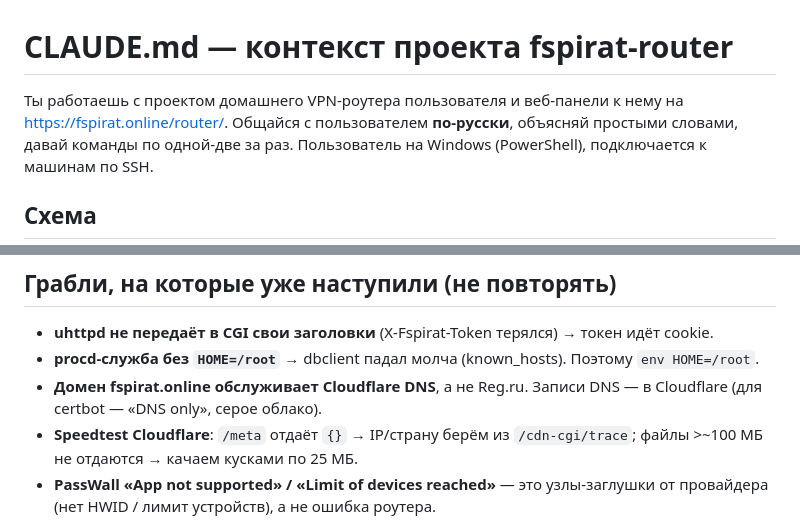
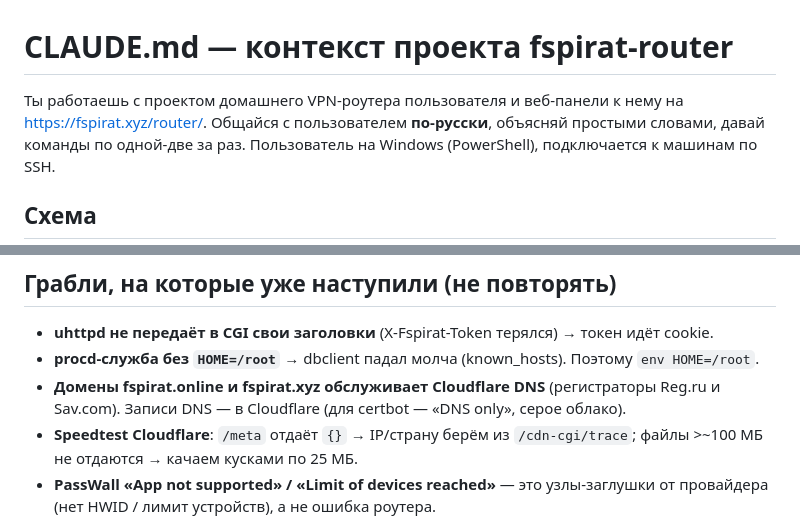
Before and after one commit to fspirat/project_router, a Markdown page: CLAUDE.md, 2 parts joined by grey strips. Rendered like a GitHub page.

```diff
--- a/CLAUDE.md
+++ b/CLAUDE.md
@@ -1,7 +1,7 @@
 # CLAUDE.md — контекст проекта fspirat-router
 
 Ты работаешь с проектом домашнего VPN-роутера пользователя и веб-панели к нему
-на https://fspirat.online/router/. Общайся с пользователем **по-русски**, объясняй
+на https://fspirat.xyz/router/. Общайся с пользователем **по-русски**, объясняй
 простыми словами, давай команды по одной-две за раз. Пользователь на Windows (PowerShell),
 подключается к машинам по SSH.
 
@@ -155,7 +155,7 @@ nginx перед каждым запросом спрашивает `check.php`
 
 - **uhttpd не передаёт в CGI свои заголовки** (X-Fspirat-Token терялся) → токен идёт cookie.
 - **procd-служба без `HOME=/root`** → dbclient падал молча (known_hosts). Поэтому `env HOME=/root`.
-- **Домен fspirat.online обслуживает Cloudflare DNS**, а не Reg.ru. Записи DNS — в Cloudflare
+- **Домены fspirat.online и fspirat.xyz обслуживает Cloudflare DNS** (регистраторы Reg.ru и Sav.com). Записи DNS — в Cloudflare
   (для certbot — «DNS only», серое облако).
 - **Speedtest Cloudflare**: `/meta` отдаёт `{}` → IP/страну берём из `/cdn-cgi/trace`;
   файлы >~100 МБ не отдаются → качаем кусками по 25 МБ.
```
Also changed, not shown: other parts of CLAUDE.md (+12 -12 lines).
